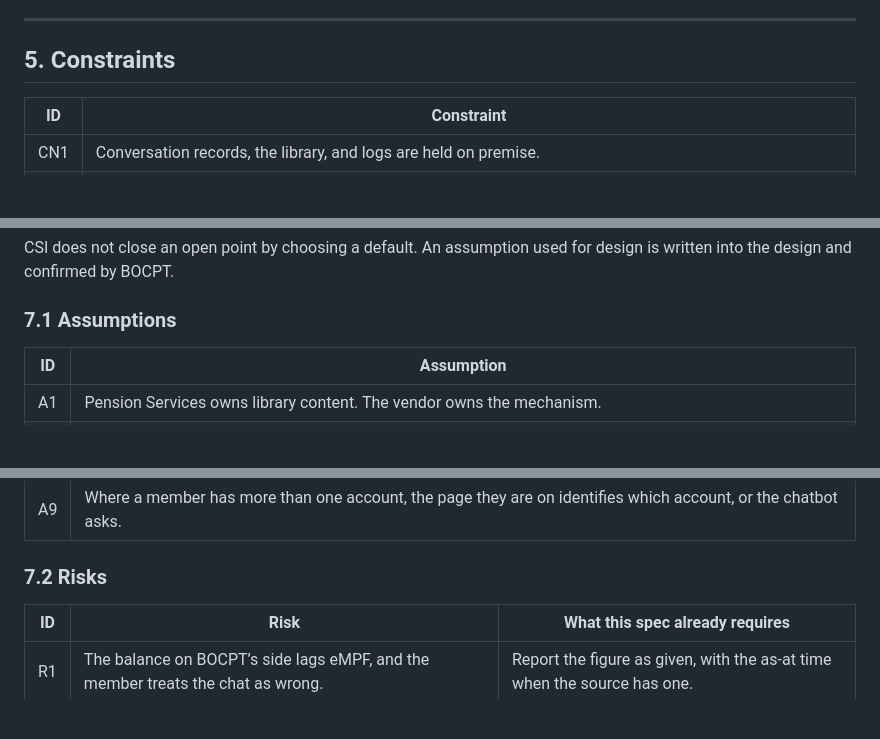
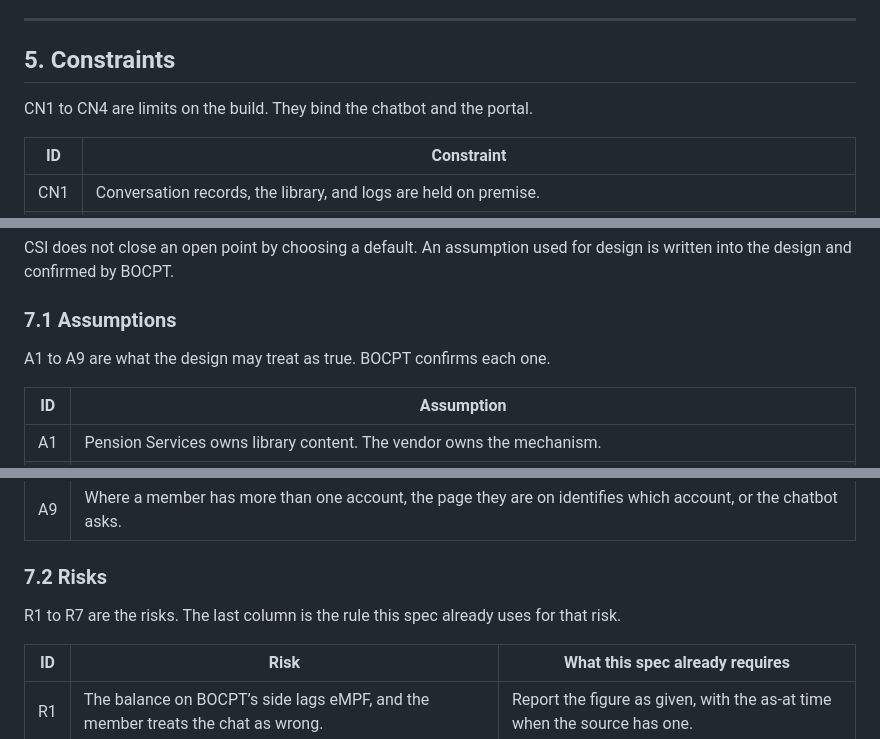
Before and after one commit to jensen-mz/bocipt-consultation, a Markdown page: functional-spec.md, 3 parts joined by grey strips. GitHub-like rendering; blank space fills up the shorter version.

```diff
--- a/functional-spec.md
+++ b/functional-spec.md
@@ -167,6 +167,8 @@ Choosing the documents is Pension Services’ job. The vendor builds the mechani
 
 ## 5. Constraints
 
+CN1 to CN4 are limits on the build. They bind the chatbot and the portal.
+
 | ID | Constraint |
 | --- | --- |
 | CN1 | Conversation records, the library, and logs are held on premise. |
@@ -224,6 +232,8 @@ Targets are not set. CSI does not fill them in and present them as agreed. The m
 CSI does not close an open point by choosing a default. An assumption used for design is written into the design and confirmed by BOCPT.
 
 ### 7.1 Assumptions
+
+A1 to A9 are what the design may treat as true. BOCPT confirms each one.
 
 | ID | Assumption |
 | --- | --- |
@@ -239,6 +249,8 @@ CSI does not close an open point by choosing a default. An assumption used for d
 
 ### 7.2 Risks
 
+R1 to R7 are the risks. The last column is the rule this spec already uses for that risk.
+
 | ID | Risk | What this spec already requires |
 | --- | --- | --- |
 | R1 | The balance on BOCPT’s side lags eMPF, and the member treats the chat as wrong. | Report the figure as given, with the as-at time when the source has one. |
```
Also changed, not shown: other parts of functional-spec.md (+15 -3 lines).
